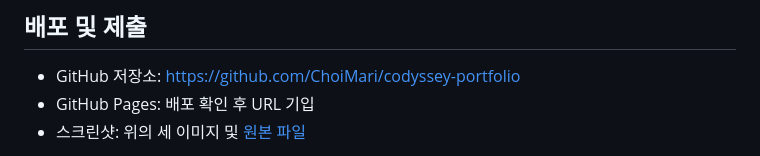
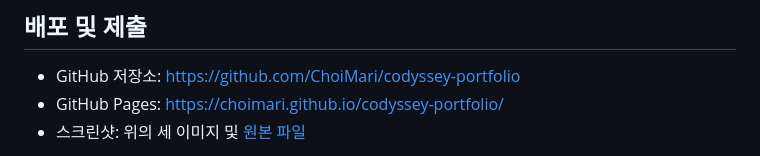
Before and after one commit to ChoiMari/codyssey-portfolio, a Markdown page: README.md, the part around the change. Drawn GitHub-style.

Commit message:
Add GitHub Pages URL to README

```diff
--- a/README.md
+++ b/README.md
@@ -58,7 +58,7 @@ VS Code의 Live Server로 `index.html`을 열거나, 저장소 루트에서 `pyt
 ## 배포 및 제출
 
 - GitHub 저장소: https://github.com/ChoiMari/codyssey-portfolio
-- GitHub Pages: 배포 확인 후 URL 기입
+- GitHub Pages: https://choimari.github.io/codyssey-portfolio/
 - 스크린샷: 위의 세 이미지 및 [원본 파일](screenshots/)
 
 공개 GitHub 프로필 페이지에서 `Mari`라는 표시 이름과 Java·C# 학습 저장소를 확인해 소개에 반영했습니다. 공개 API는 확인 시점에 호출 제한(403)이어서 오류 UI가 표시됐습니다. 프로필 이미지는 실제 사진이 아닌 이니셜 일러스트이며, 공개 이메일 주소는 사이트에 옮기지 않았습니다.
```
